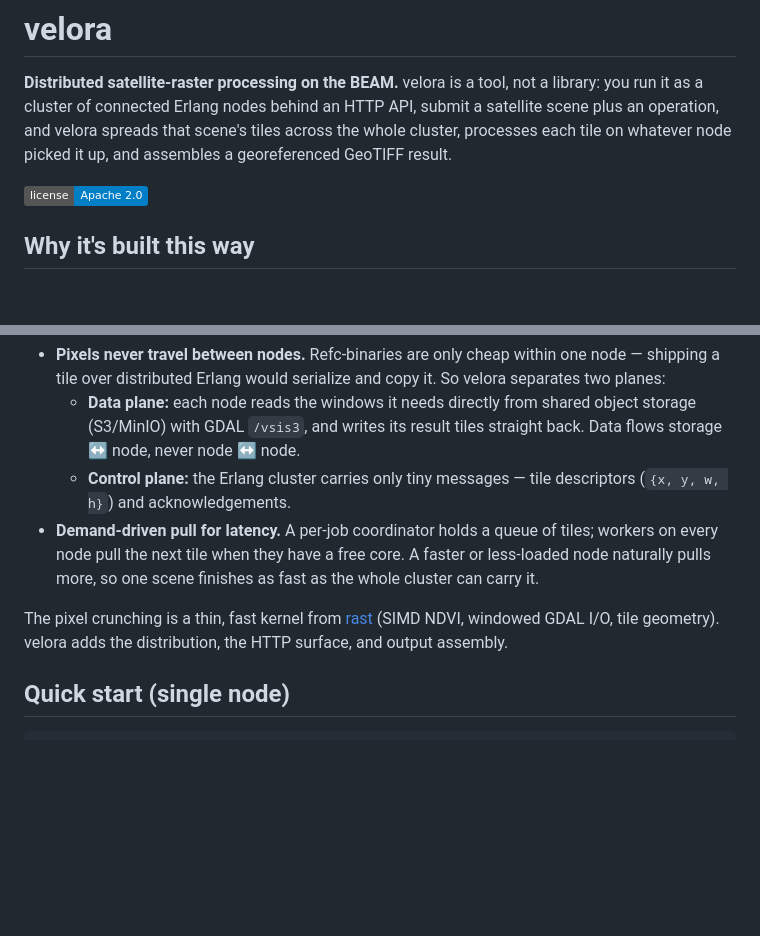
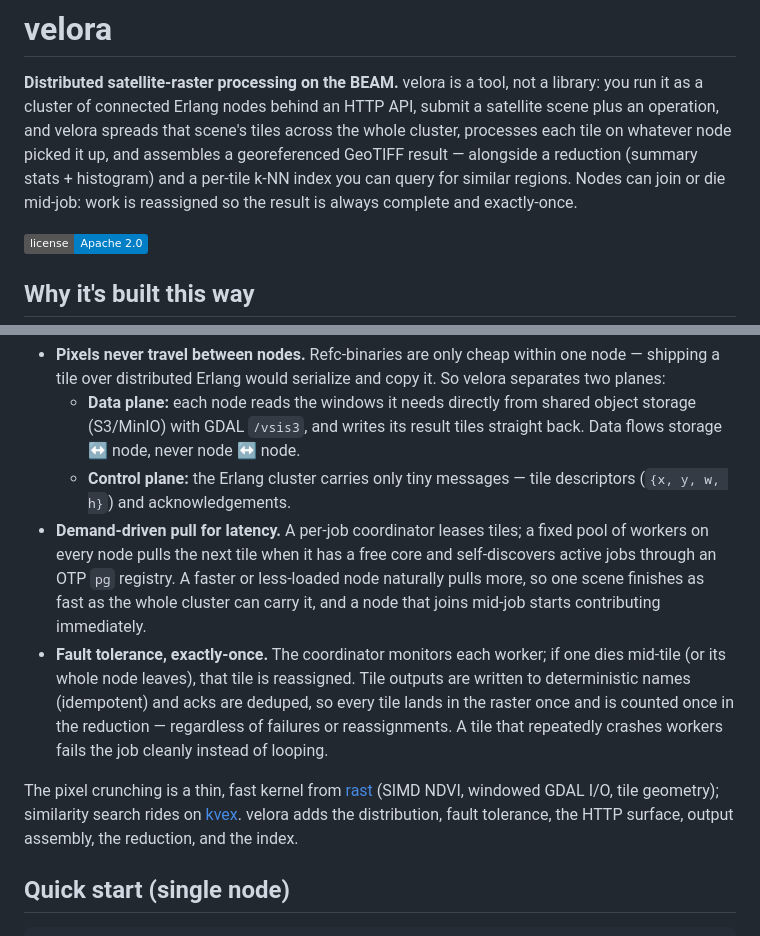
Before and after one commit to roquess/velora, a Markdown page: README.md, 2 parts joined by grey strips. Drawn GitHub-style; badges without logos; blank space fills up the shorter version.

```diff
--- a/README.md
+++ b/README.md
@@ -4,7 +4,10 @@
 library: you run it as a cluster of connected Erlang nodes behind an HTTP API,
 submit a satellite scene plus an operation, and velora spreads that scene's tiles
 across the whole cluster, processes each tile on whatever node picked it up, and
-assembles a georeferenced GeoTIFF result.
+assembles a georeferenced GeoTIFF result — alongside a reduction (summary stats +
+histogram) and a per-tile k-NN index you can query for similar regions. Nodes can
+join or die mid-job: work is reassigned so the result is always complete and
+exactly-once.
 
 [![License](https://img.shields.io/badge/license-Apache%202.0-blue.svg)](LICENSE)
 
@@ -21,14 +24,23 @@ shape velora:
     straight back. Data flows storage ↔ node, never node ↔ node.
   - **Control plane:** the Erlang cluster carries only tiny messages — tile
     descriptors (`{x, y, w, h}`) and acknowledgements.
-- **Demand-driven pull for latency.** A per-job coordinator holds a queue of
-  tiles; workers on every node pull the next tile when they have a free core. A
-  faster or less-loaded node naturally pulls more, so one scene finishes as fast
-  as the whole cluster can carry it.
+- **Demand-driven pull for latency.** A per-job coordinator leases tiles; a fixed
+  pool of workers on every node pulls the next tile when it has a free core and
+  self-discovers active jobs through an OTP `pg` registry. A faster or less-loaded
+  node naturally pulls more, so one scene finishes as fast as the whole cluster can
+  carry it, and a node that joins mid-job starts contributing immediately.
+- **Fault tolerance, exactly-once.** The coordinator monitors each worker; if one
+  dies mid-tile (or its whole node leaves), that tile is reassigned. Tile outputs
+  are written to deterministic names (idempotent) and acks are deduped, so every
+  tile lands in the raster once and is counted once in the reduction — regardless
+  of failures or reassignments. A tile that repeatedly crashes workers fails the
+  job cleanly instead of looping.
 
 The pixel crunching is a thin, fast kernel from
 [rast](https://hex.pm/packages/rast) (SIMD NDVI, windowed GDAL I/O, tile
-geometry). velora adds the distribution, the HTTP surface, and output assembly.
+geometry); similarity search rides on [kvex](https://hex.pm/packages/kvex). velora
+adds the distribution, fault tolerance, the HTTP surface, output assembly, the
+reduction, and the index.
 
 ## Quick start (single node)
 
```
Also changed, not shown: other parts of README.md (+51 -21 lines).
